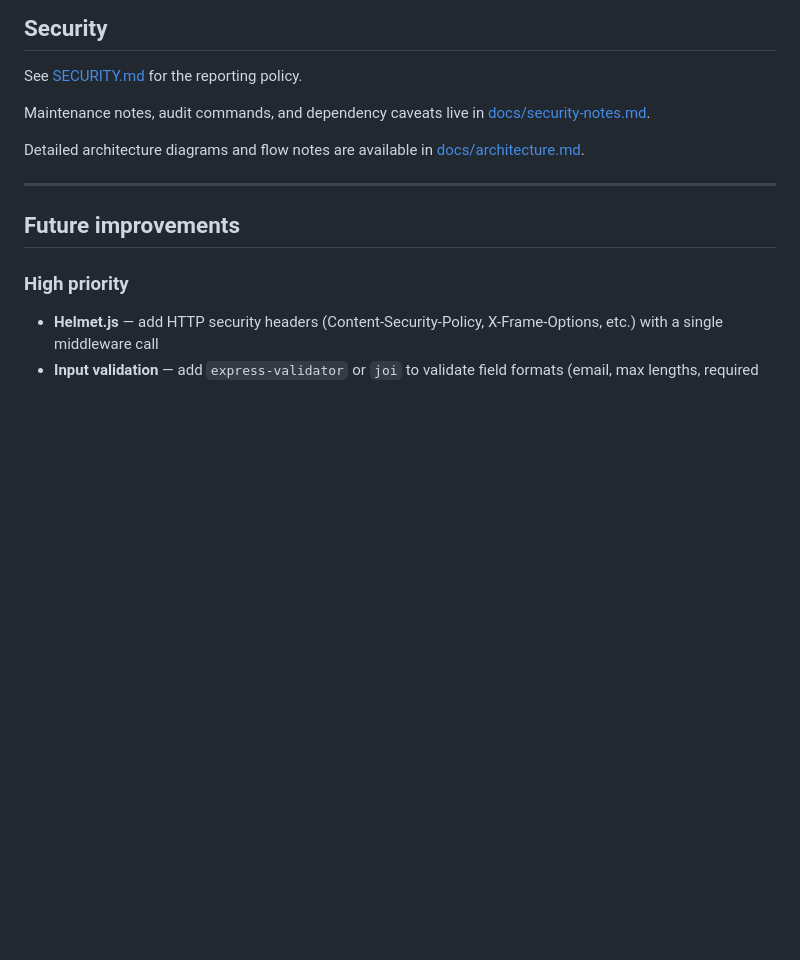
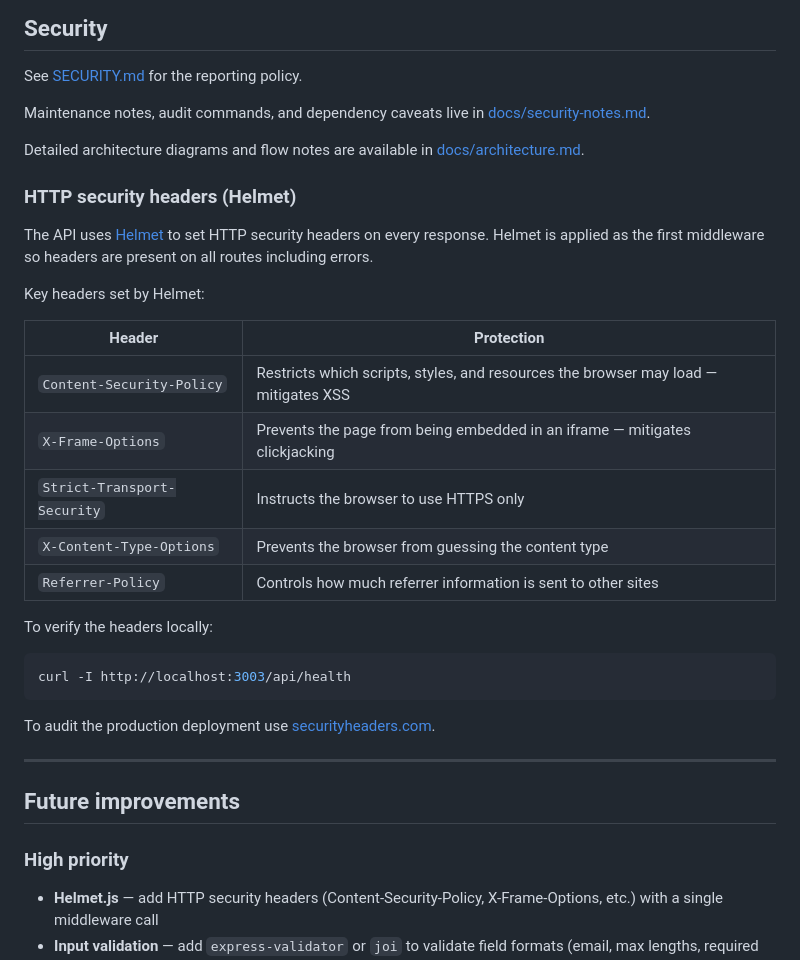
Before and after one commit to vsvala/Art_Club_back, a Markdown page: README.md, the part around the change. Rendered like a GitHub page; blank space fills up the shorter version.

Commit message:
docs(readme): document Helmet HTTP security headers

````diff
--- a/README.md
+++ b/README.md
@@ -227,6 +227,28 @@ Maintenance notes, audit commands, and dependency caveats live in [docs/security
 
 Detailed architecture diagrams and flow notes are available in [docs/architecture.md](docs/architecture.md).
 
+### HTTP security headers (Helmet)
+
+The API uses [Helmet](https://helmetjs.github.io/) to set HTTP security headers on every response. Helmet is applied as the first middleware so headers are present on all routes including errors.
+
+Key headers set by Helmet:
+
+| Header | Protection |
+|---|---|
+| `Content-Security-Policy` | Restricts which scripts, styles, and resources the browser may load — mitigates XSS |
+| `X-Frame-Options` | Prevents the page from being embedded in an iframe — mitigates clickjacking |
+| `Strict-Transport-Security` | Instructs the browser to use HTTPS only |
+| `X-Content-Type-Options` | Prevents the browser from guessing the content type |
+| `Referrer-Policy` | Controls how much referrer information is sent to other sites |
+
+To verify the headers locally:
+
+```bash
+curl -I http://localhost:3003/api/health
+```
+
+To audit the production deployment use [securityheaders.com](https://securityheaders.com).
+
 ---
 
 ## Future improvements
````
